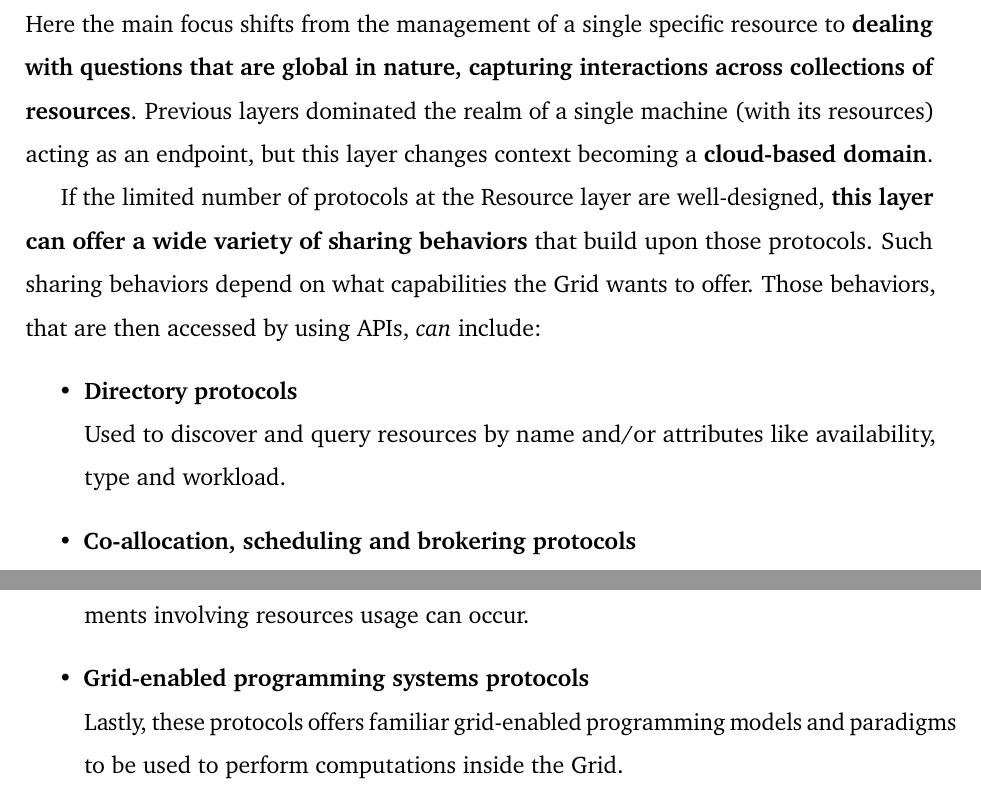
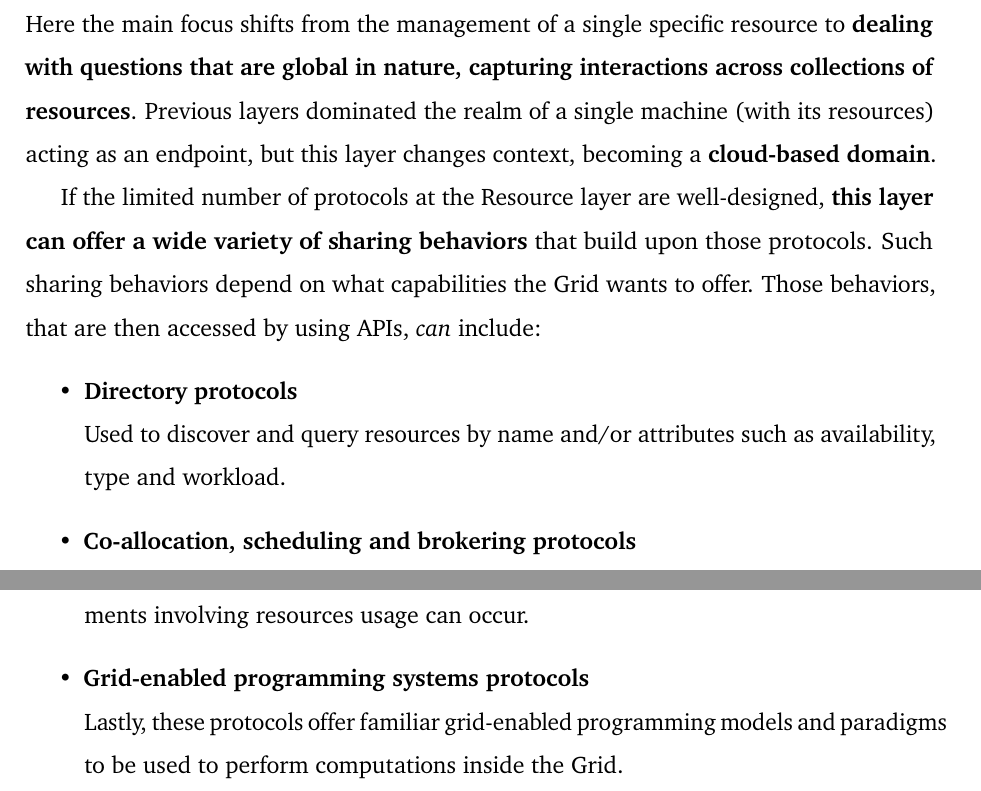
Before and after one commit to Tale152/master-thesis, a LaTeX thesis (main.tex, which reads document/chapters/chapter_2/sections/1_layered_grid_architecture.tex): two parts of page 25 of 31, joined at a grey line, cut so that both start at the same text. Compiled offline with pdfLaTeX.

Commit message:
grammatical corrections to 2.1.4

```diff
--- a/document/chapters/chapter_2/sections/1_layered_grid_architecture.tex
+++ b/document/chapters/chapter_2/sections/1_layered_grid_architecture.tex
@@ -87,12 +87,12 @@ Two protocol classes are defined at this level:
     \label{fig:collective_layer}
 \end{figure}
 
-\noindent Here the main focus shifts from the management of a single specific resource to \textbf{dealing with questions that are global in nature, capturing interactions across collections of resources}. Previous layers dominated the realm of a single machine (with its resources) acting as an endpoint, but this layer changes context becoming a \textbf{cloud-based domain}.
+\noindent Here the main focus shifts from the management of a single specific resource to \textbf{dealing with questions that are global in nature, capturing interactions across collections of resources}. Previous layers dominated the realm of a single machine (with its resources) acting as an endpoint, but this layer changes context, becoming a \textbf{cloud-based domain}.
 
 If the limited number of protocols at the Resource layer are well-designed, \textbf{this layer can offer a wide variety of sharing behaviors} that build upon those protocols. Such sharing behaviors depend on what capabilities the Grid wants to offer. Those behaviors, that are then accessed by using APIs, \textit{can} include:
 \begin{itemize}
     \item \textbf{Directory protocols}\\
-    Used to discover and query resources by name and/or attributes like availability, type and workload.
+    Used to discover and query resources by name and/or attributes such as availability, type and workload.
     \item \textbf{Co-allocation, scheduling and brokering protocols}\\
     With such protocols, resources are assigned and allocated for a specific purpose in order to execute a scheduled task.
     \item \textbf{Monitoring and diagnostics protocols}\\
@@ -104,7 +104,7 @@ If the limited number of protocols at the Resource layer are well-designed, \tex
     \item \textbf{Community accounting and payment protocols}\\
     Such protocols collect information about Grid usage; with such information payments involving resources usage can occur.
     \item \textbf{Grid-enabled programming systems protocols}\\
-    Lastly, these protocols offers familiar grid-enabled programming models and paradigms to be used to perform computations inside the Grid.
+    Lastly, these protocols offer familiar grid-enabled programming models and paradigms to be used to perform computations inside the Grid.
 \end{itemize}
 
 \subsection{Application layer}
```
